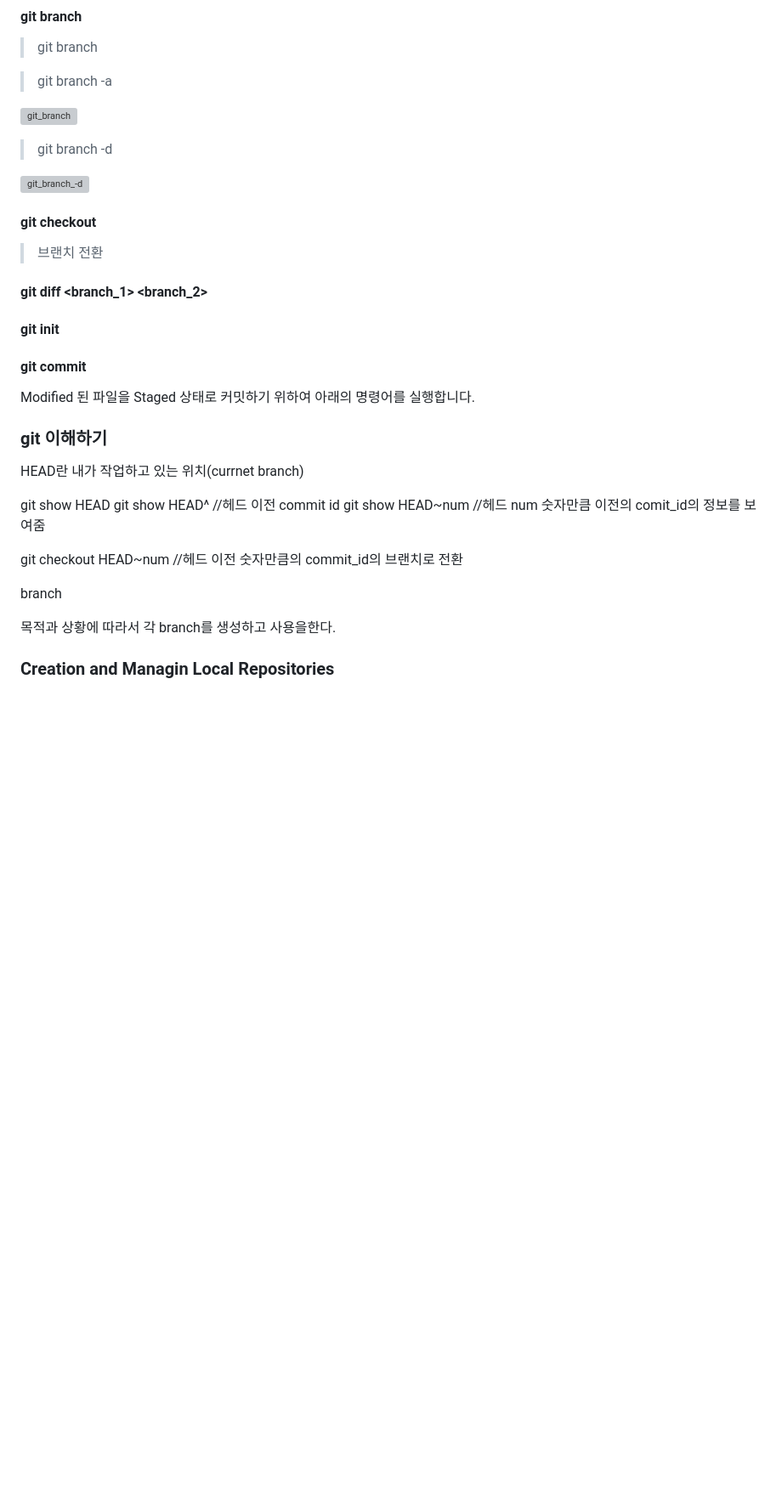
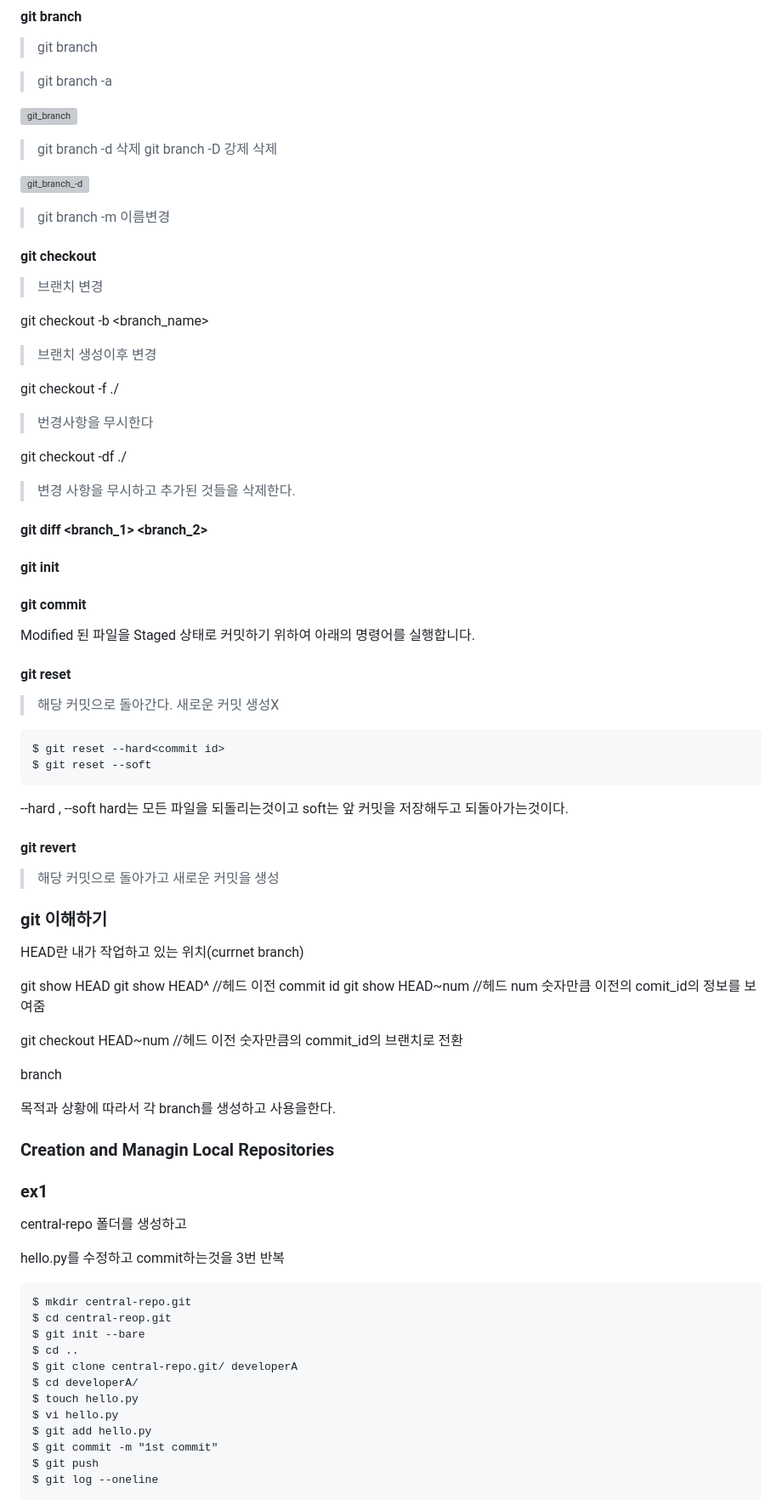
Before and after one commit to sika7492/inteledge, a Markdown page: Linux/0214/readme.md, the part around one of its changes. Shown at 85% size. Rendered like a GitHub page; blank space fills up the shorter version; grey boxes are pictures that could not be loaded.

````diff
--- a/Linux/0214/readme.md
+++ b/Linux/0214/readme.md
@@ -101,14 +101,31 @@ $ cat ~/.gitconfig
 ![git_branch](https://github.com/sika7492/inteledge/assets/154478957/9022b768-130e-48b7-8833-0372dbd3621a)
 
 
->git branch -d <branch>
+>git branch -d <branch> 삭제
+>git branch -D <branch> 강제 삭제
 
 ![git_branch_-d](https://github.com/sika7492/inteledge/assets/154478957/500e5dd0-990a-4207-bd3a-4dd5fa67e2f5)
+
+>git branch -m <branch> 이름변경
 
 
 #### git checkout <branch>
 
->브랜치 전환
+>브랜치 변경
+
+git checkout -b <branch_name>
+
+>브랜치 생성이후 변경
+
+
+git checkout -f ./
+
+>번경사항을 무시한다
+
+git checkout -df ./
+
+>변경 사항을 무시하고 추가된 것들을 삭제한다.
+
 
 #### git diff <branch_1> <branch_2>
 
@@ -117,6 +134,23 @@ $ cat ~/.gitconfig
 #### git commit
 
 Modified 된 파일을 Staged 상태로 커밋하기 위하여 아래의 명령어를 실행합니다.
+
+#### git reset
+
+>해당 커밋으로 돌아간다. 새로운 커밋 생성X
+
+```
+$ git reset --hard<commit id>
+$ git reset --soft
+```
+
+--hard , --soft hard는 모든 파일을 되돌리는것이고 soft는 앞 커밋을 저장해두고 되돌아가는것이다.
+
+
+#### git revert
+
+
+>해당 커밋으로 돌아가고 새로운 커밋을 생성
 
 
 ### git 이해하기
@@ -137,3 +171,25 @@ branch
 ### Creation and Managin Local Repositories
 
 
+### ex1
+
+
+central-repo 폴더를 생성하고
+
+hello.py를 수정하고 commit하는것을 3번 반복
+
+```
+$ mkdir central-repo.git
+$ cd central-reop.git
+$ git init --bare
+$ cd ..
+$ git clone central-repo.git/ developerA
+$ cd developerA/
+$ touch hello.py
+$ vi hello.py
+$ git add hello.py
+$ git commit -m "1st commit"
+$ git push
+$ git log --oneline
+```
+
````
Also changed, not shown: other parts of Linux/0214/readme.md (+106 -50 lines).
